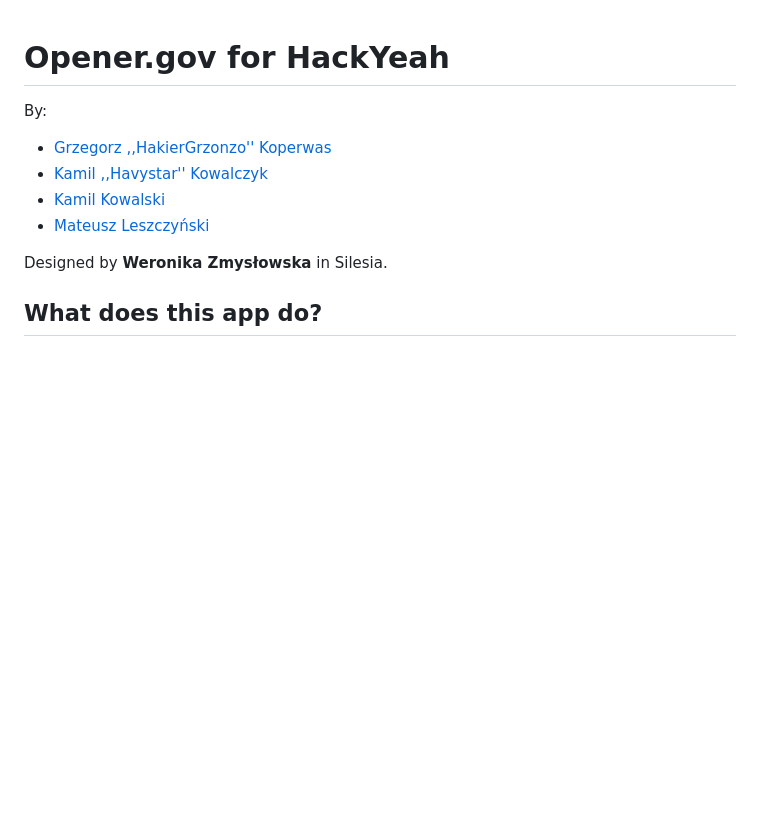
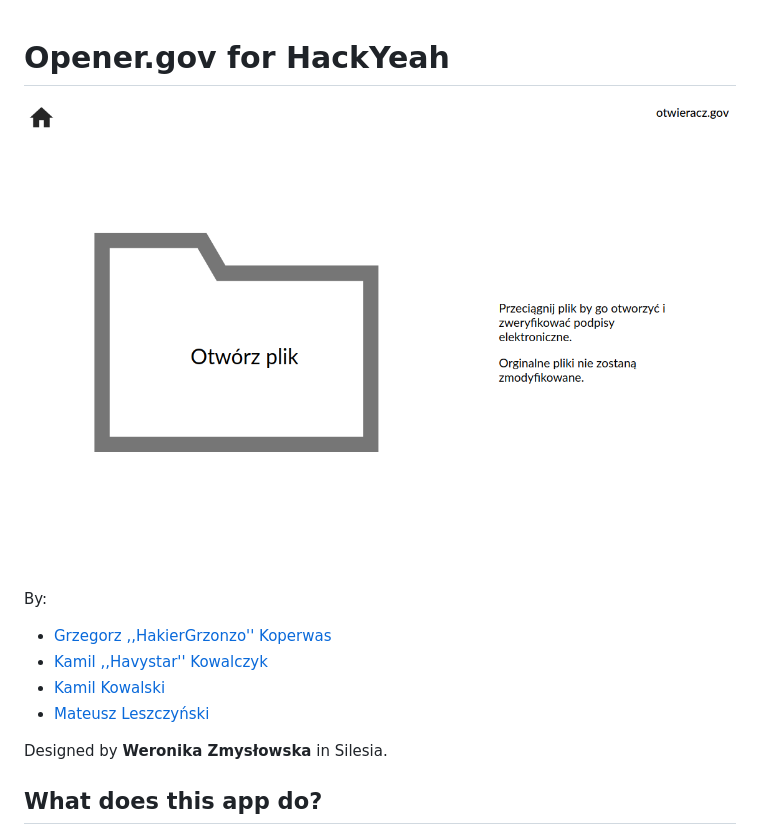
Before and after one commit to HakierGrzonzo/hackyeah, a Markdown page: README.md, the part around the change. GitHub-like rendering; pictures changed too: screenshots/2021-12-12_08-43.png (added); blank space fills up the shorter version.

Commit message:
pictures

```diff
--- a/README.md
+++ b/README.md
@@ -1,4 +1,6 @@
 # Opener.gov for HackYeah
+
+![screenshot](./screenshots/2021-12-12_08-43.png)
 
 By:
 - [Grzegorz ,,HakierGrzonzo'' Koperwas](https://github.com/HakierGrzonzo)
```
Also changed, not shown: screenshots/2021-12-12_08-44.png (added), screenshots/2021-12-12_08-46.png (added).
